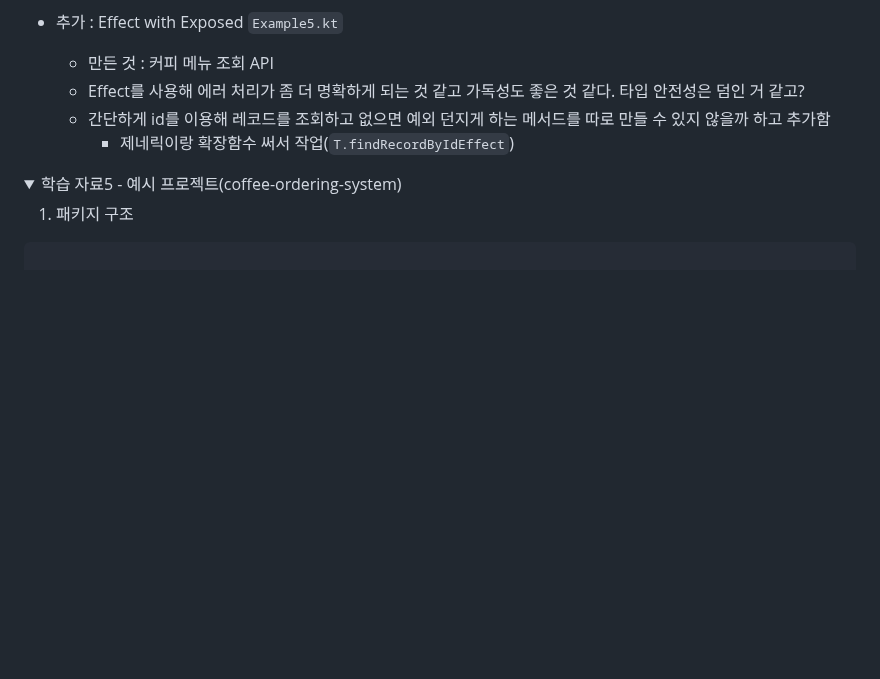
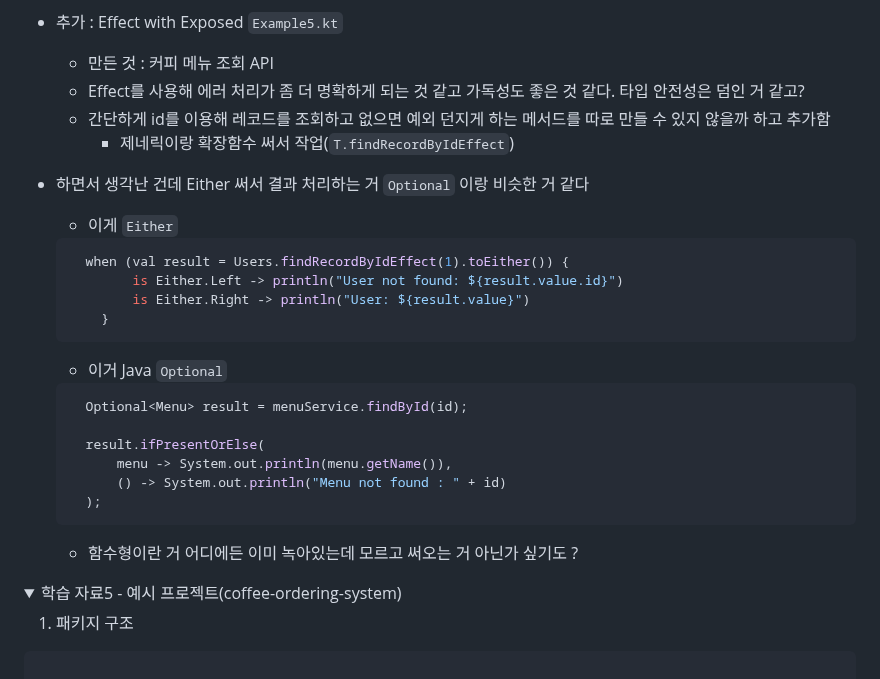
Before and after one commit to inseo24/fp-with-kotlin, a Markdown page: README.md, the part around the change. GitHub-like rendering; folded sections open; blank space fills up the shorter version.

````diff
--- a/README.md
+++ b/README.md
@@ -692,6 +692,27 @@ fun main() = runBlocking {
   - 간단하게 id를 이용해 레코드를 조회하고 없으면 예외 던지게 하는 메서드를 따로 만들 수 있지 않을까 하고 추가함
     - 제네릭이랑 확장함수 써서 작업(`T.findRecordByIdEffect`)
 
+- 하면서 생각난 건데 Either 써서 결과 처리하는 거 `Optional` 이랑 비슷한 거 같다
+
+  - 이게 `Either`
+
+  ```kotlin
+    when (val result = Users.findRecordByIdEffect(1).toEither()) {
+          is Either.Left -> println("User not found: ${result.value.id}")
+          is Either.Right -> println("User: ${result.value}")
+      }
+  ```
+
+  - 이거 Java `Optional`
+  ```java
+    Optional<Menu> result = menuService.findById(id);
+
+    result.ifPresentOrElse(
+        menu -> System.out.println(menu.getName()),
+        () -> System.out.println("Menu not found : " + id)
+    );
+  ```
+  - 함수형이란 거 어디에든 이미 녹아있는데 모르고 써오는 거 아닌가 싶기도 ?
 
 </details>
 
````
